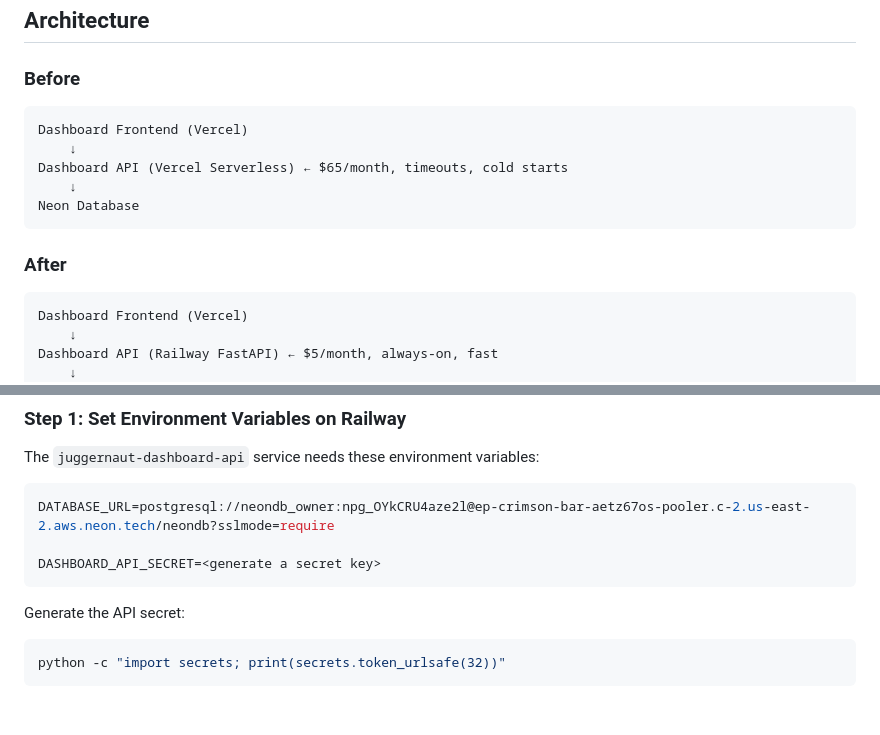
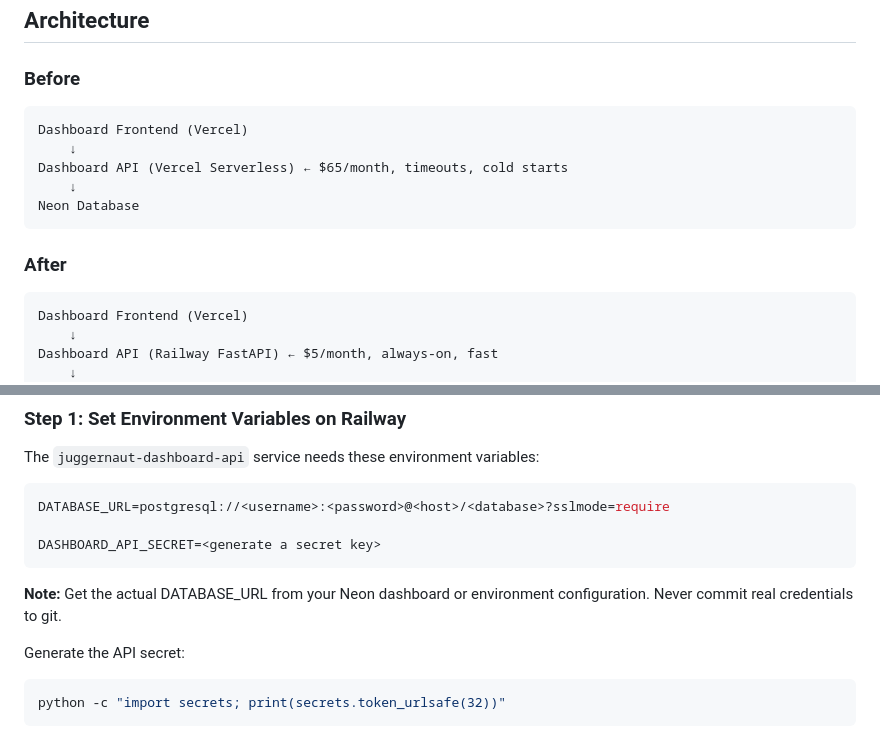
Before and after one commit to SpartanPlumbingJosh/juggernaut-autonomy, a Markdown page: docs/DASHBOARD_API_MIGRATION.md, 2 parts joined by grey strips. Drawn GitHub-style; blank space fills up the shorter version.

Commit message:
fix: Remove hardcoded credentials from migration docs
- Replace actual DATABASE_URL with placeholder format
- Security fix per CodeRabbit review

````diff
--- a/docs/DASHBOARD_API_MIGRATION.md
+++ b/docs/DASHBOARD_API_MIGRATION.md
@@ -19,7 +19,7 @@ Migrate the dashboard API from Vercel → Railway for:
 ## Architecture
 
 ### Before
-```
+```text
 Dashboard Frontend (Vercel)
     ↓
 Dashboard API (Vercel Serverless) ← $65/month, timeouts, cold starts
@@ -28,7 +28,7 @@ Neon Database
 ```
 
 ### After
-```
+```text
 Dashboard Frontend (Vercel)
     ↓
 Dashboard API (Railway FastAPI) ← $5/month, always-on, fast
@@ -50,10 +50,12 @@ Neon Database
 The `juggernaut-dashboard-api` service needs these environment variables:
 
 ```bash
-DATABASE_URL=postgresql://neondb_owner:npg_OYkCRU4aze2l@ep-crimson-bar-aetz67os-pooler.c-2.us-east-2.aws.neon.tech/neondb?sslmode=require
+DATABASE_URL=postgresql://<username>:<password>@<host>/<database>?sslmode=require
 
 DASHBOARD_API_SECRET=<generate a secret key>
 ```
+
+**Note:** Get the actual DATABASE_URL from your Neon dashboard or environment configuration. Never commit real credentials to git.
 
 Generate the API secret:
 ```bash
````
